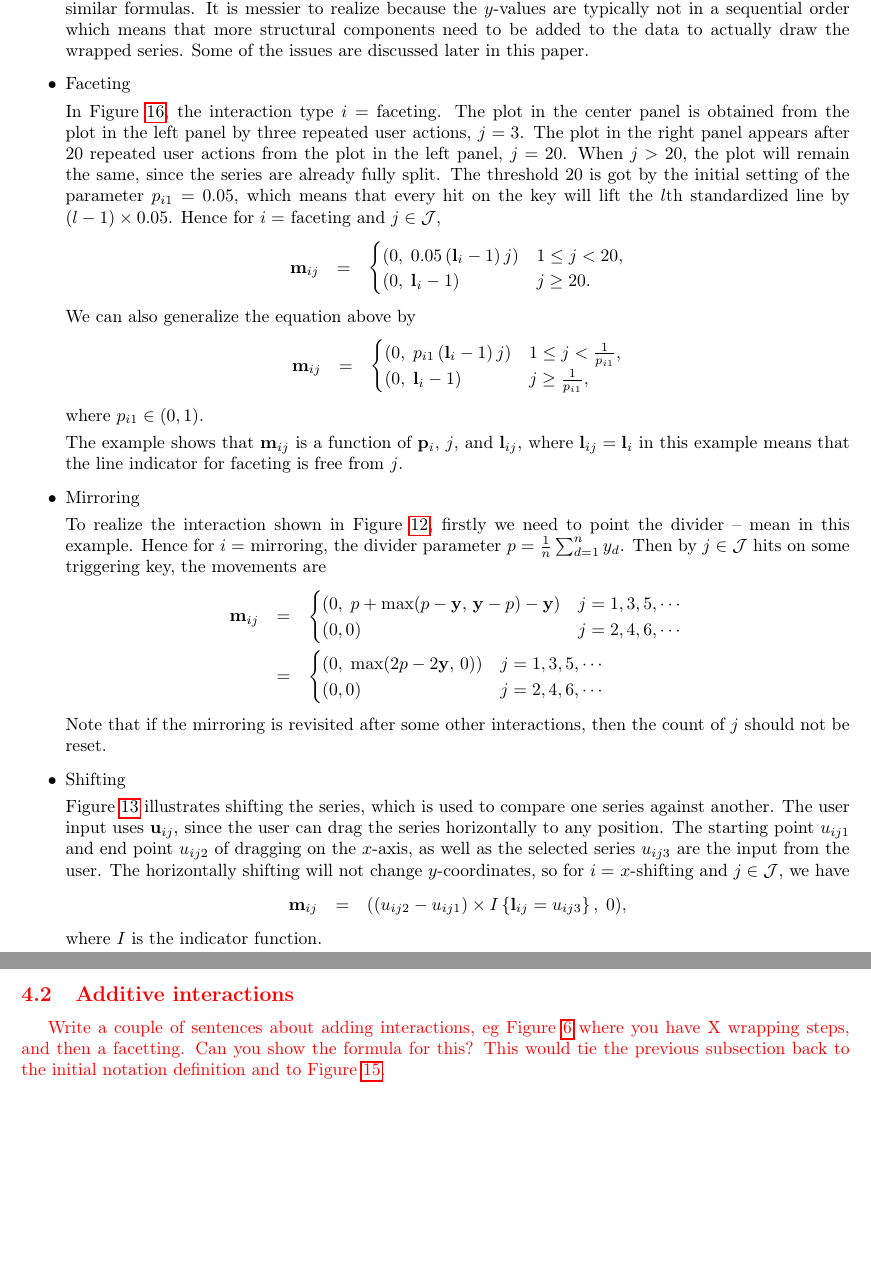
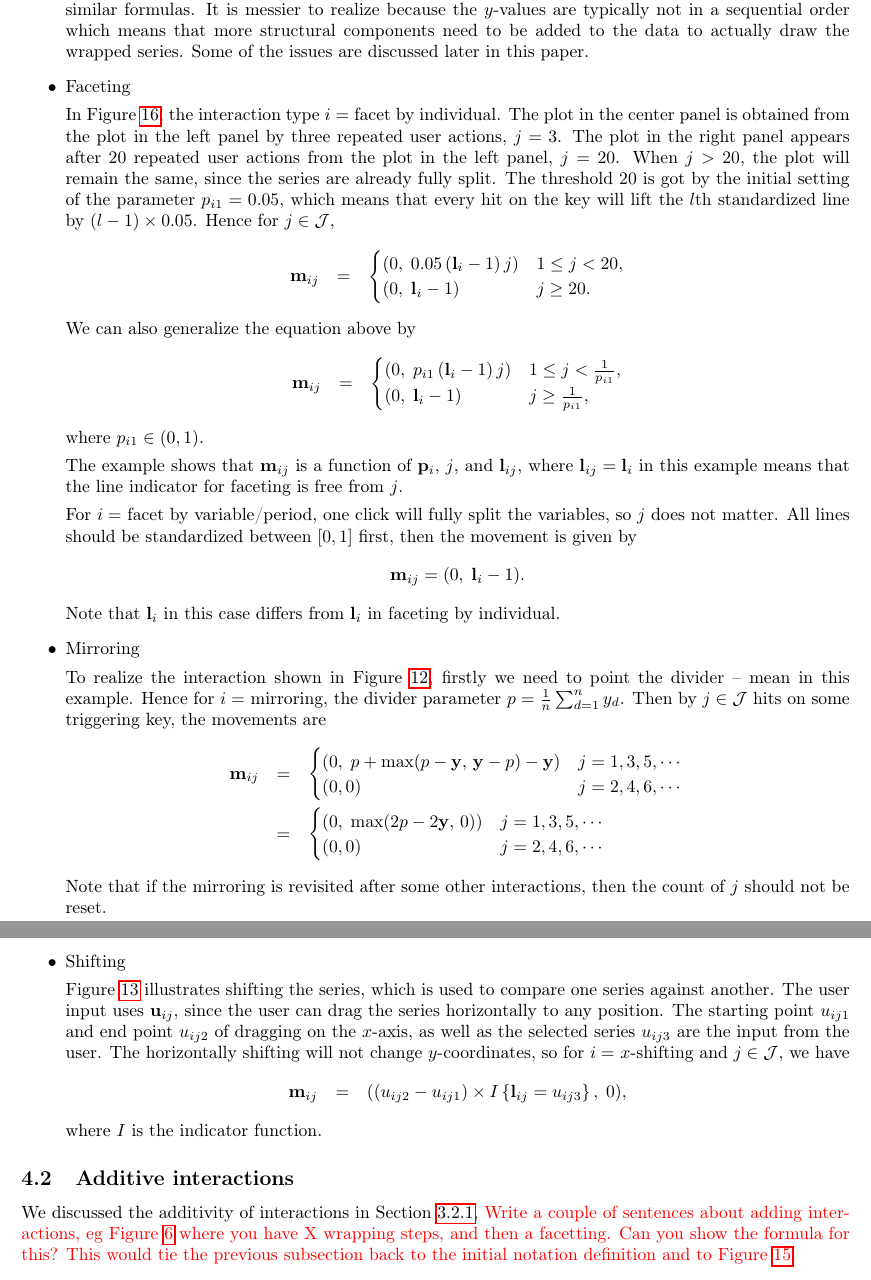
Before and after one commit to ggobi/paper-cranvastime, a LaTeX paper (cranvastime.tex): two parts of pages 22 and 23 of 30, joined at a grey line, cut so that both start at the same text, the shorter picture padded with empty space. Compiled offline with pdfLaTeX; a missing bibliography style is replaced by a similar one.

Commit message:
a new equation for faceting by variable/period

```diff
--- a/cranvastime.tex
+++ b/cranvastime.tex
@@ -1146,14 +1146,16 @@ issues are discussed later in this paper.
 \item Faceting
 
 In Figure \ref{fig:smoothness}, the interaction type
-$i=$ faceting. The plot in the center panel is obtained from the plot in the left panel by three repeated user actions, $j=3$. The plot in the
+$i=$ facet by individual. The plot in the center
+panel is obtained from the plot in the left panel by
+three repeated user actions, $j=3$. The plot in the
 right panel appears after 20 repeated user actions from
 the plot in the left panel, $j=20$. When $j>20$, the
 plot will remain the same, since the series are already
 fully split. The threshold 20 is got by the initial
 setting of the parameter $p_{i1}=0.05$, which means that every hit
 on the key will lift the $l$th standardized line by $(l-1)\times0.05$.
-Hence for $i=$ faceting and $j\in\mathcal{J}$,
+Hence for $j\in\mathcal{J}$,
 \begin{eqnarray*}
 \mathbf{m}{}_{ij} & = & \begin{cases}
  (0,\;0.05\, (\mathbf{l}{}_i-1)\, j) & 1\leq j<20,\\
@@ -1172,6 +1174,15 @@ where $p_{i1}\in (0,1)$.
 The example shows that $\mathbf{m}{}_{ij}$ is a function of $\mathbf{p}{}_{i}$,
 $j$, and $\mathbf{l}_{ij}$, where $\mathbf{l}_{ij}=\mathbf{l}{}_i$ in this example
 means that the line indicator for faceting is free from $j$.
+
+For $i=$ facet by variable/period, one click will fully split
+the variables, so $j$ does not matter. All lines should be
+standardized between $[0,1]$ first, then the movement is given by
+\[
+\mathbf{m}{}_{ij} = (0,\; \mathbf{l}{}_i-1).
+\]
+Note that $\mathbf{l}{}_i$ in this case differs from
+$\mathbf{l}{}_i$ in faceting by individual.
 
 \item Mirroring
 
@@ -1208,8 +1219,10 @@ where $I$ is the indicator function.
 
 \end{itemize}
 
-\red{\subsection{Additive interactions\label{interaction-addition}}}
-
+\subsection{Additive interactions\label{interaction-addition}}
+
+We discussed the additivity of interactions in Section
+\ref{sub:Additivity},
 \red{Write a couple of sentences about adding interactions, eg Figure \ref{fig:x-wrapping} where you have X wrapping steps, and then a facetting. Can you show the formula for this? This would tie the previous subsection back to the initial notation definition and to Figure \ref{fig:additive-interactions}. }
 
 \subsection{Incremental vs baseline operations\label{sub:Two-procedures}}
```
Also changed, not shown: cranvastime.tex (2 more changed lines).
